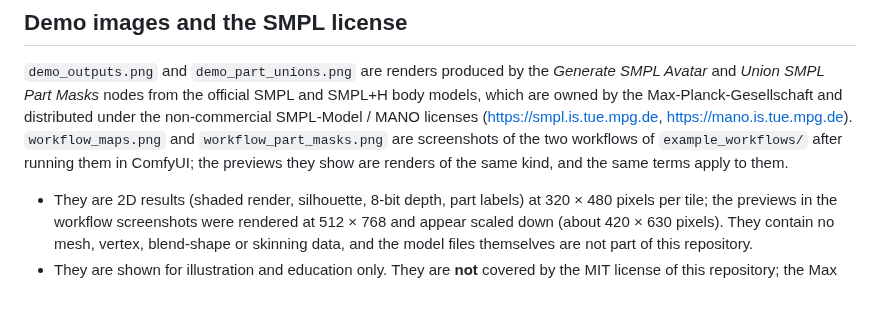
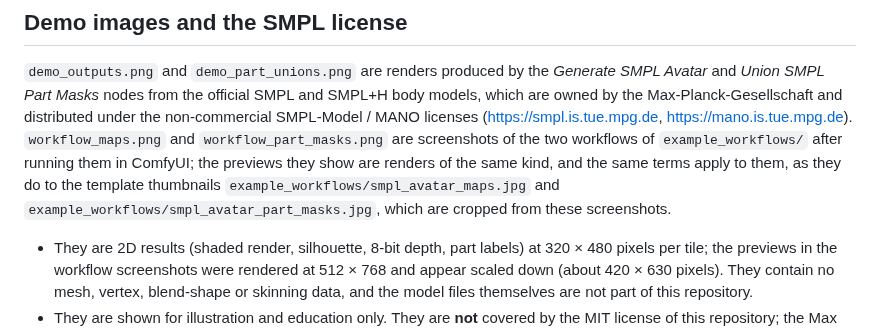
Before and after one commit to corentineuvrard/ComfyUI-SMPL, a Markdown page: docs/README.md, the part around the change. Rendered like a GitHub page; blank space fills up the shorter version.

```diff
--- a/docs/README.md
+++ b/docs/README.md
@@ -11,7 +11,10 @@ and distributed under the non-commercial SMPL-Model / MANO licenses
 (https://smpl.is.tue.mpg.de, https://mano.is.tue.mpg.de).
 `workflow_maps.png` and `workflow_part_masks.png` are screenshots of the two
 workflows of `example_workflows/` after running them in ComfyUI; the previews
-they show are renders of the same kind, and the same terms apply to them.
+they show are renders of the same kind, and the same terms apply to them, as
+they do to the template thumbnails `example_workflows/smpl_avatar_maps.jpg`
+and `example_workflows/smpl_avatar_part_masks.jpg`, which are cropped from
+these screenshots.
 
 - They are 2D results (shaded render, silhouette, 8-bit depth, part labels)
   at 320 × 480 pixels per tile; the previews in the workflow screenshots were
```
Also changed, not shown: THIRD_PARTY_NOTICES.md (+4 -1 lines), example_workflows/smpl_avatar_maps.jpg (added), example_workflows/smpl_avatar_part_masks.jpg (added), 14 other files.
